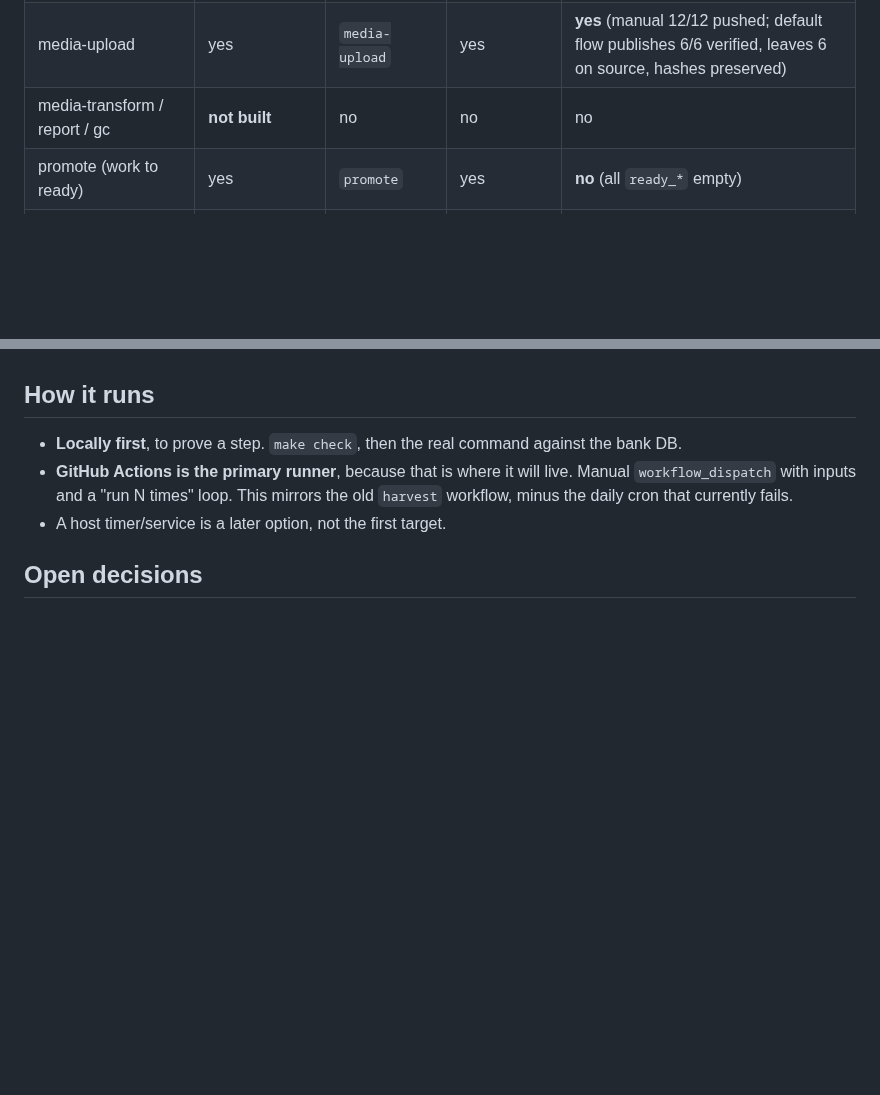
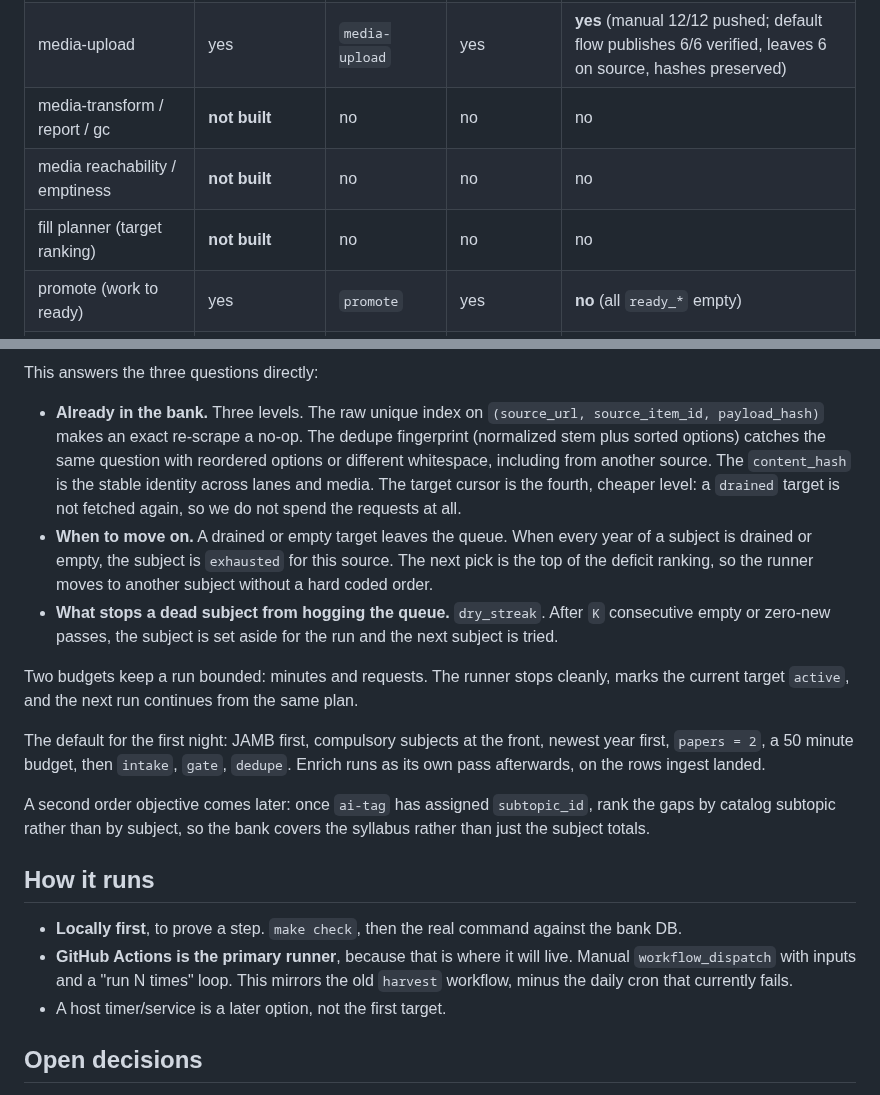
Before and after one commit to shedrackgodstime/utmelab-api, a Markdown page: utmelab-bank/ROADMAP.md, 2 parts joined by grey strips. Drawn GitHub-style; blank space fills up the shorter version.

Commit message:
bank: record the runner split, figure checks and the fill objective

```diff
--- a/utmelab-bank/ROADMAP.md
+++ b/utmelab-bank/ROADMAP.md
@@ -121,6 +121,8 @@ run on real rows end to end.
 | media-verify | yes | `media-verify` | yes | **yes** (12 checked; 6 pass, 6 fail; negative control caught) |
 | media-upload | yes | `media-upload` | yes | **yes** (manual 12/12 pushed; default flow publishes 6/6 verified, leaves 6 on source, hashes preserved) |
 | media-transform / report / gc | **not built** | no | no | no |
+| media reachability / emptiness | **not built** | no | no | no |
+| fill planner (target ranking) | **not built** | no | no | no |
 | promote (work to ready) | yes | `promote` | yes | **no** (all `ready_*` empty) |
 | review workbench | partial (`set`, `show`, `verify`) | not registered | yes | **no** |
 | goal composition | yes | `goal` | yes | **partial** (media preset, dry-run order proven) |
@@ -255,3 +340,32 @@ the previous one is green.
+This answers the three questions directly:
+
+- **Already in the bank.** Three levels. The raw unique index on
+  `(source_url, source_item_id, payload_hash)` makes an exact re-scrape a
+  no-op. The dedupe fingerprint (normalized stem plus sorted options) catches
+  the same question with reordered options or different whitespace, including
+  from another source. The `content_hash` is the stable identity across lanes
+  and media. The target cursor is the fourth, cheaper level: a `drained`
+  target is not fetched again, so we do not spend the requests at all.
+- **When to move on.** A drained or empty target leaves the queue. When every
+  year of a subject is drained or empty, the subject is `exhausted` for this
+  source. The next pick is the top of the deficit ranking, so the runner moves
+  to another subject without a hard coded order.
+- **What stops a dead subject from hogging the queue.** `dry_streak`. After
+  `K` consecutive empty or zero-new passes, the subject is set aside for the
+  run and the next subject is tried.
+
+Two budgets keep a run bounded: minutes and requests. The runner stops
+cleanly, marks the current target `active`, and the next run continues from
+the same plan.
+
+The default for the first night: JAMB first, compulsory subjects at the front,
+newest year first, `papers = 2`, a 50 minute budget, then `intake`, `gate`,
+`dedupe`. Enrich runs as its own pass afterwards, on the rows ingest landed.
+
+A second order objective comes later: once `ai-tag` has assigned
+`subtopic_id`, rank the gaps by catalog subtopic rather than by subject, so the
+bank covers the syllabus rather than just the subject totals.
+
 ## How it runs
 
 - **Locally first**, to prove a step. `make check`, then the real command against
```
Also changed, not shown: other parts of utmelab-bank/ROADMAP.md (+83 -0 lines).
